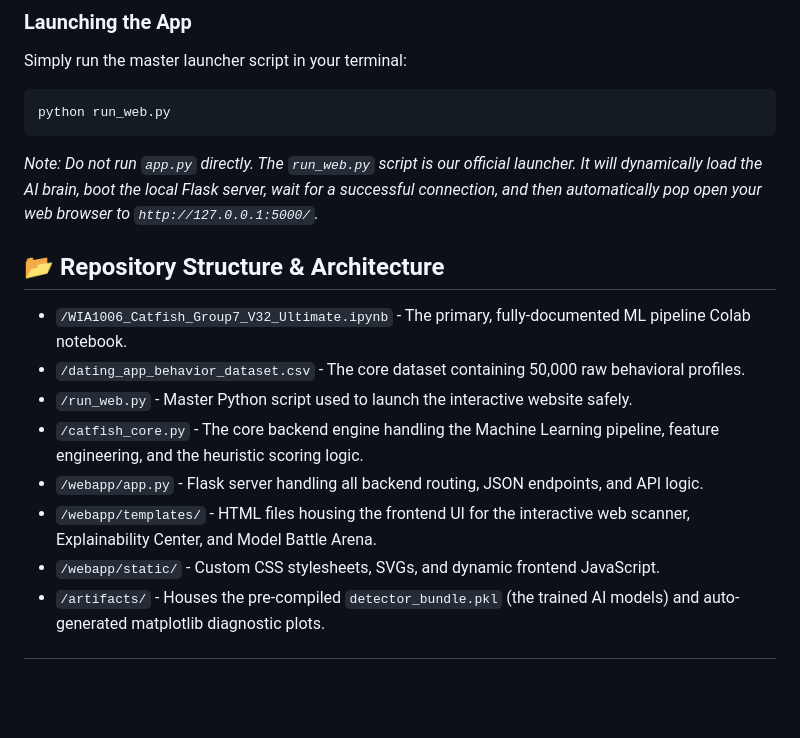
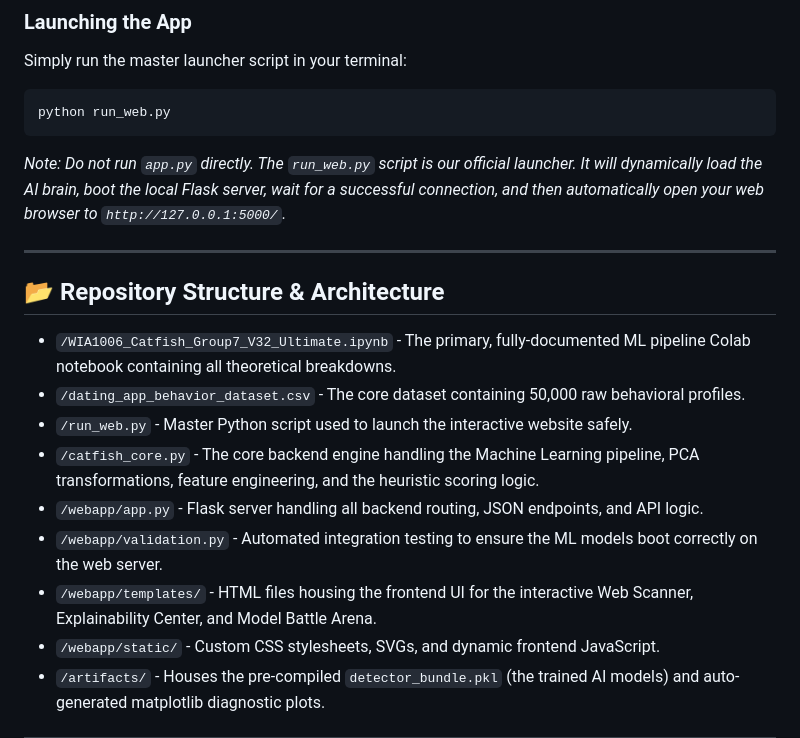
Before and after one commit to HowardWoon/Catfish-Detector-ML-Models, a Markdown page: README.md, the part around one of its changes. GitHub-like rendering; blank space fills up the shorter version.

````diff
--- a/README.md
+++ b/README.md
@@ -64,15 +84,18 @@ Simply run the master launcher script in your terminal:
 ```bash
 python run_web.py
 ```
-*Note: Do not run `app.py` directly. The `run_web.py` script is our official launcher. It will dynamically load the AI brain, boot the local Flask server, wait for a successful connection, and then automatically pop open your web browser to `http://127.0.0.1:5000/`.*
+*Note: Do not run `app.py` directly. The `run_web.py` script is our official launcher. It will dynamically load the AI brain, boot the local Flask server, wait for a successful connection, and then automatically open your web browser to `http://127.0.0.1:5000/`.*
+
+---
 
 ## 📂 Repository Structure & Architecture
-* `/WIA1006_Catfish_Group7_V32_Ultimate.ipynb` - The primary, fully-documented ML pipeline Colab notebook.
+* `/WIA1006_Catfish_Group7_V32_Ultimate.ipynb` - The primary, fully-documented ML pipeline Colab notebook containing all theoretical breakdowns.
 * `/dating_app_behavior_dataset.csv` - The core dataset containing 50,000 raw behavioral profiles.
 * `/run_web.py` - Master Python script used to launch the interactive website safely.
-* `/catfish_core.py` - The core backend engine handling the Machine Learning pipeline, feature engineering, and the heuristic scoring logic.
+* `/catfish_core.py` - The core backend engine handling the Machine Learning pipeline, PCA transformations, feature engineering, and the heuristic scoring logic.
 * `/webapp/app.py` - Flask server handling all backend routing, JSON endpoints, and API logic.
-* `/webapp/templates/` - HTML files housing the frontend UI for the interactive web scanner, Explainability Center, and Model Battle Arena.
+* `/webapp/validation.py` - Automated integration testing to ensure the ML models boot correctly on the web server.
+* `/webapp/templates/` - HTML files housing the frontend UI for the interactive Web Scanner, Explainability Center, and Model Battle Arena.
 * `/webapp/static/` - Custom CSS stylesheets, SVGs, and dynamic frontend JavaScript.
 * `/artifacts/` - Houses the pre-compiled `detector_bundle.pkl` (the trained AI models) and auto-generated matplotlib diagnostic plots.
 
````
Also changed, not shown: other parts of README.md (+48 -28 lines).
